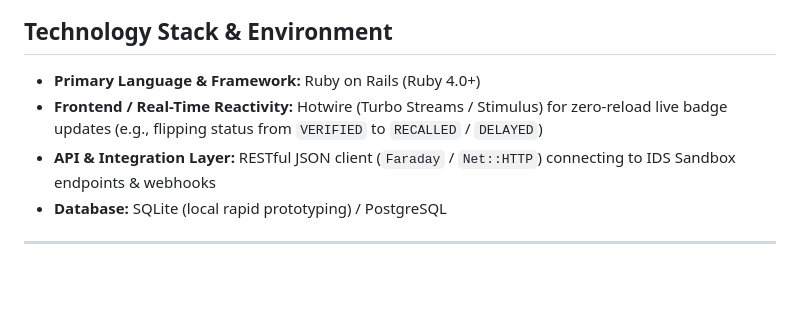
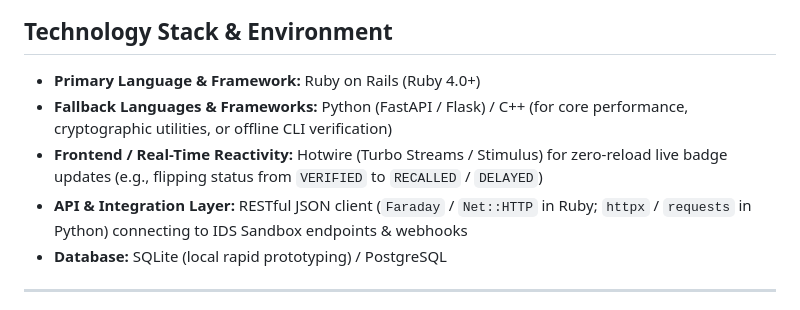
Before and after one commit to IamOumarIbrahim/RubyChain, a Markdown page: README.md, the part around the change. GitHub-like rendering; blank space fills up the shorter version.

Commit message:
chore: add Python and C++ as fallback languages

```diff
--- a/README.md
+++ b/README.md
@@ -57,8 +57,9 @@ The team is evaluating three high-impact use cases from the official competition
 ## Technology Stack & Environment
 
 - **Primary Language & Framework:** Ruby on Rails (Ruby 4.0+)
+- **Fallback Languages & Frameworks:** Python (FastAPI / Flask) / C++ (for core performance, cryptographic utilities, or offline CLI verification)
 - **Frontend / Real-Time Reactivity:** Hotwire (Turbo Streams / Stimulus) for zero-reload live badge updates (e.g., flipping status from `VERIFIED` to `RECALLED` / `DELAYED`)
-- **API & Integration Layer:** RESTful JSON client (`Faraday` / `Net::HTTP`) connecting to IDS Sandbox endpoints & webhooks
+- **API & Integration Layer:** RESTful JSON client (`Faraday` / `Net::HTTP` in Ruby; `httpx` / `requests` in Python) connecting to IDS Sandbox endpoints & webhooks
 - **Database:** SQLite (local rapid prototyping) / PostgreSQL
 
 ---
```
Also changed, not shown: docs/round_2_3_playbook.md (+1 -1 lines).
